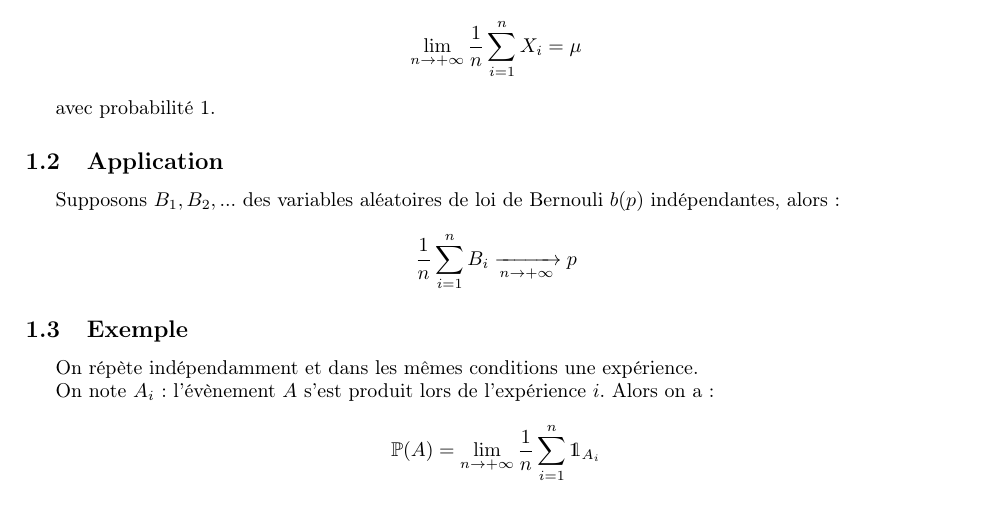
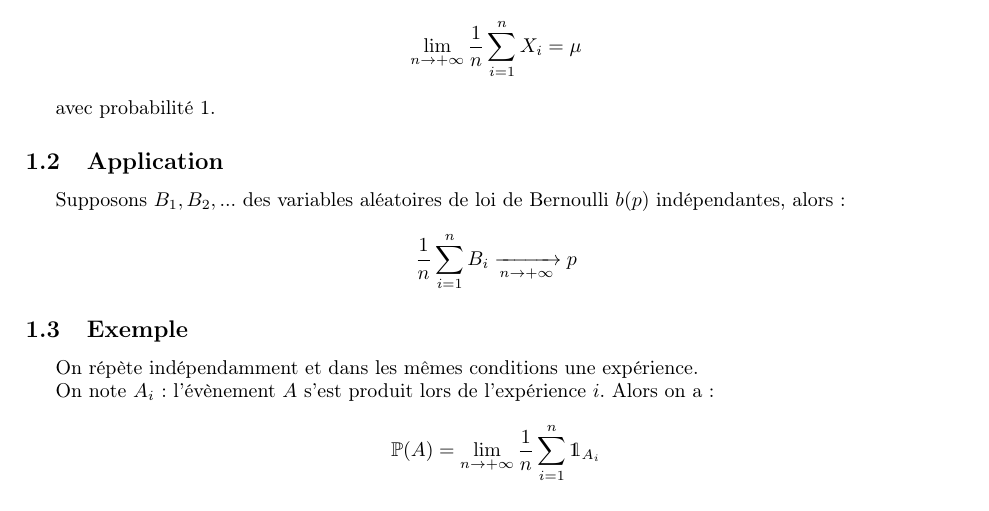
Before and after one commit to W-Schmitt/1AA-Probas, a LaTeX document (cours5.tex): part of page 1 of 2, cut so that both start at the same text. Compiled offline with pdfLaTeX.

Commit message:
cours5: fix

```diff
--- a/cours5.tex
+++ b/cours5.tex
@@ -62,7 +62,7 @@ avec probabilité 1.
 
 \subsection{Application}
 
-Supposons $B_1,B_2,...$ des variables aléatoires de loi de Bernouli $b(p)$
+Supposons $B_1,B_2,...$ des variables aléatoires de loi de Bernoulli $b(p)$
 indépendantes, alors :
 
 $$ \frac{1}{n} \sum_{i=1}^n B_i \xrightarrow[n \to + \infty]{} p $$
```
Also changed, not shown: cours5.pdf.
